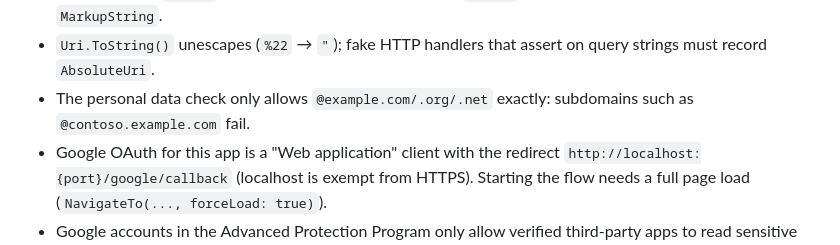
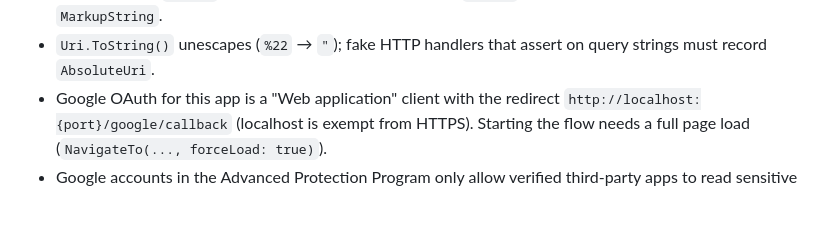
Before and after one commit to marianoliceaga/Job-Search-Copilot, a Markdown page: CLAUDE.md, the part around the change. Rendered like a GitHub page; blank space fills up the shorter version.

Commit message:
Drop a CLAUDE.md gotcha superseded by the no-reply allowlist
Co-Authored-By: Claude Opus 5.5 <noreply@anthropic.com>
Claude-Session: https://claude.ai/code/session_01Li38QijJr7oKQUH5FJztep

```diff
--- a/CLAUDE.md
+++ b/CLAUDE.md
@@ -217,7 +217,6 @@ docs/PLAN.md                 approved plan
 - System.Text.Json escapes `'` as `\u0027` in request bodies: a fake server matching prompt text must avoid apostrophes.
 - Razor reserves `<text>` inside code blocks (RZ1023): SVG `<text>` elements inside loops are emitted as `MarkupString`.
 - `Uri.ToString()` unescapes (`%22` → `"`); fake HTTP handlers that assert on query strings must record `AbsoluteUri`.
-- The personal data check only allows `@example.com/.org/.net` exactly: subdomains such as `@contoso.example.com` fail.
 - Google OAuth for this app is a "Web application" client with the redirect `http://localhost:{port}/google/callback`
   (localhost is exempt from HTTPS). Starting the flow needs a full page load (`NavigateTo(..., forceLoad: true)`).
 - Google accounts in the Advanced Protection Program only allow verified third-party apps to read sensitive data such as
```
